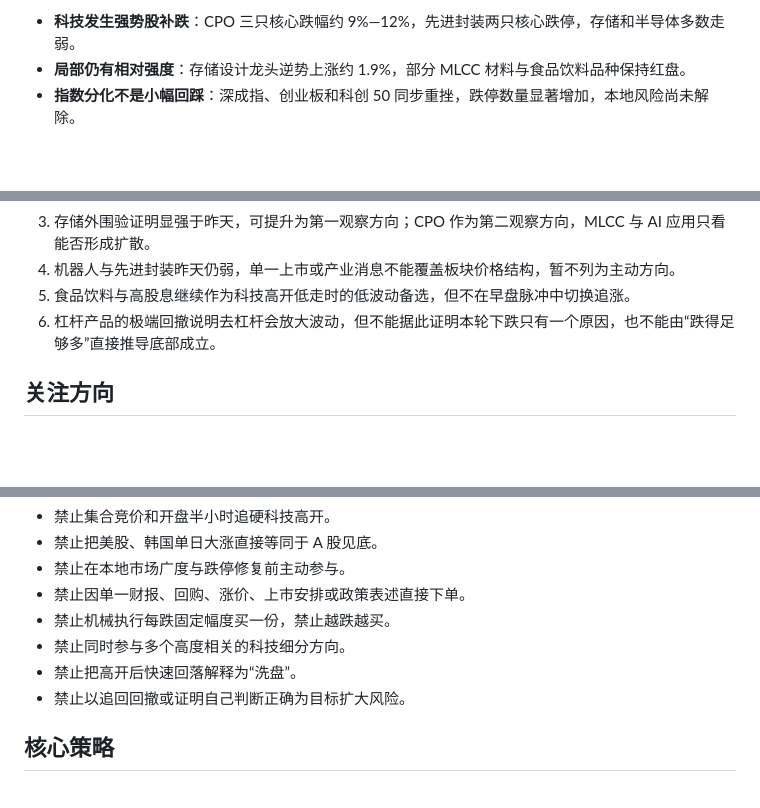
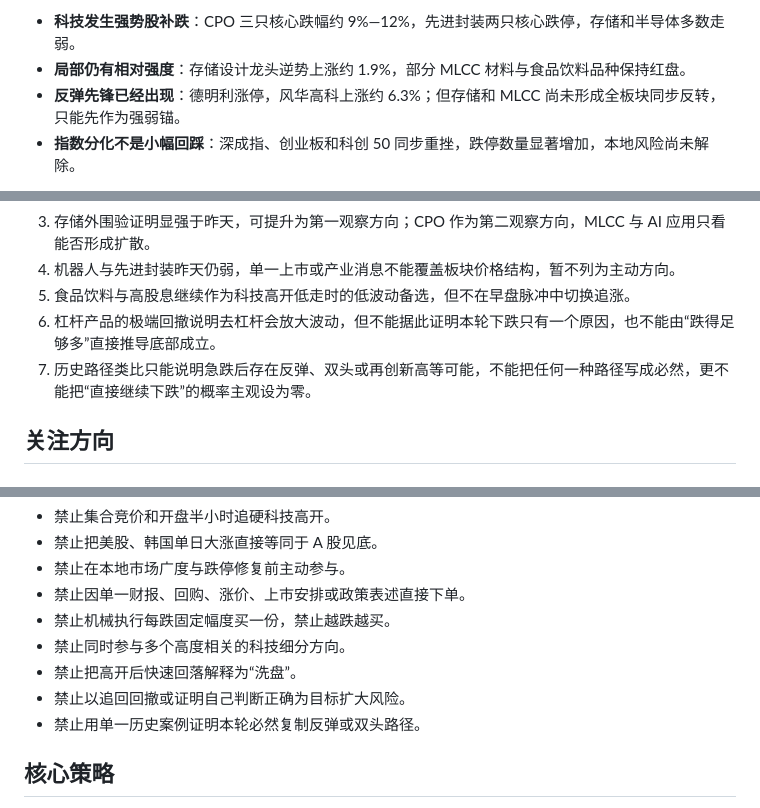
Before and after one commit to TingRuDeng/a-share-pre-market-plan, a Markdown page: 2026-07-31.md, 3 parts joined by grey strips. GitHub-like rendering; blank space fills up the shorter version.

Commit message:
同步公开盘前计划 2026-07-31

```diff
--- a/2026-07-31.md
+++ b/2026-07-31.md
@@ -24,6 +24,7 @@
 
 - **科技发生强势股补跌**：CPO 三只核心跌幅约 9%—12%，先进封装两只核心跌停，存储和半导体多数走弱。
 - **局部仍有相对强度**：存储设计龙头逆势上涨约 1.9%，部分 MLCC 材料与食品饮料品种保持红盘。
+- **反弹先锋已经出现**：德明利涨停，风华高科上涨约 6.3%；但存储和 MLCC 尚未形成全板块同步反转，只能先作为强弱锚。
 - **指数分化不是小幅回踩**：深成指、创业板和科创 50 同步重挫，跌停数量显著增加，本地风险尚未解除。
 
 **判断**：昨日确实出现“强势股补跌”的阶段末端特征，但它只能提高底部观察价值，不能单独证明见底。隔夜反弹使今天具备修复条件，A 股开盘后的广度、跌停修复和核心承接才是最终裁判。
@@ -38,6 +39,7 @@
 4. 机器人与先进封装昨天仍弱，单一上市或产业消息不能覆盖板块价格结构，暂不列为主动方向。
 5. 食品饮料与高股息继续作为科技高开低走时的低波动备选，但不在早盘脉冲中切换追涨。
 6. 杠杆产品的极端回撤说明去杠杆会放大波动，但不能据此证明本轮下跌只有一个原因，也不能由“跌得足够多”直接推导底部成立。
+7. 历史路径类比只能说明急跌后存在反弹、双头或再创新高等可能，不能把任何一种路径写成必然，更不能把“直接继续下跌”的概率主观设为零。
 
 ## 关注方向
 
@@ -91,6 +93,7 @@
 - 禁止同时参与多个高度相关的科技细分方向。
 - 禁止把高开后快速回落解释为“洗盘”。
 - 禁止以追回回撤或证明自己判断正确为目标扩大风险。
+- 禁止用单一历史案例证明本轮必然复制反弹或双头路径。
 
 ## 核心策略
 
```
